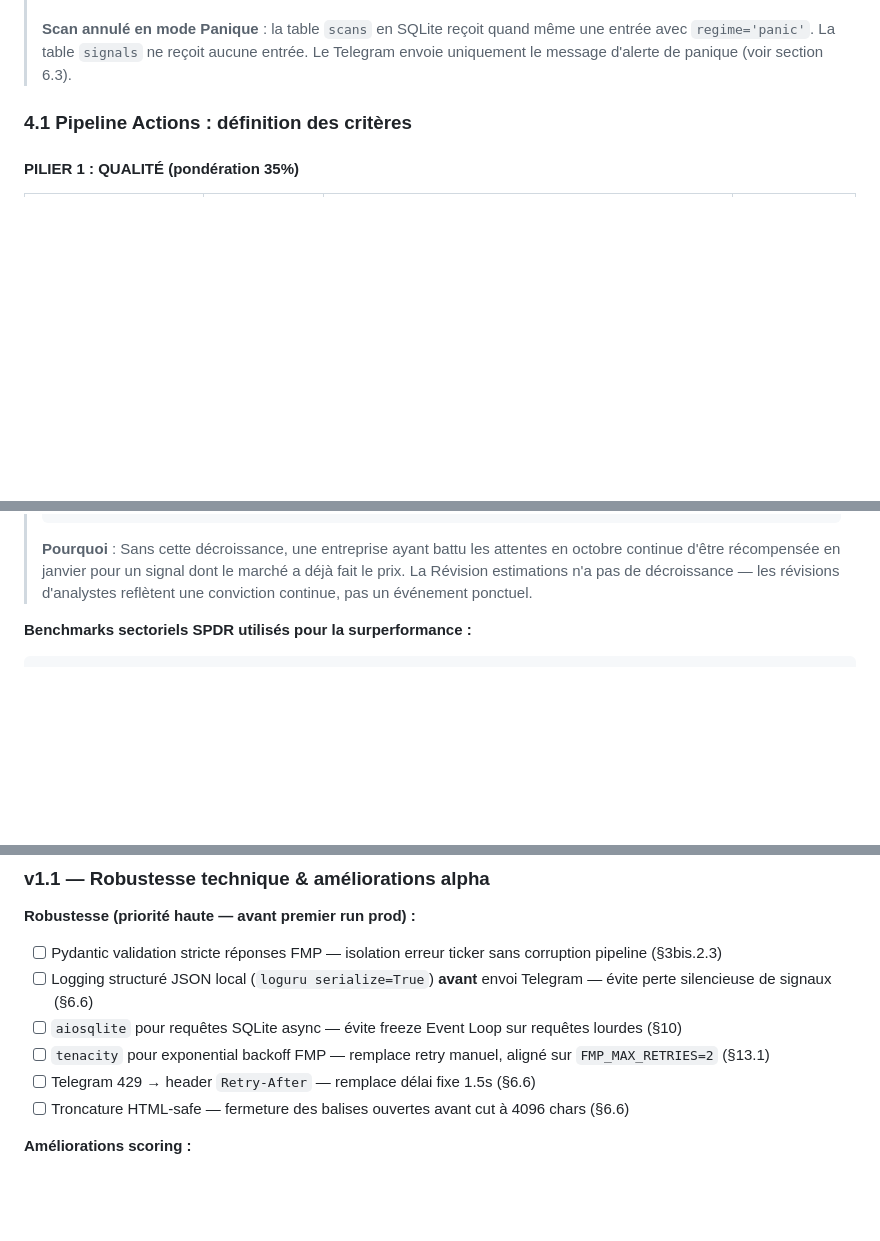
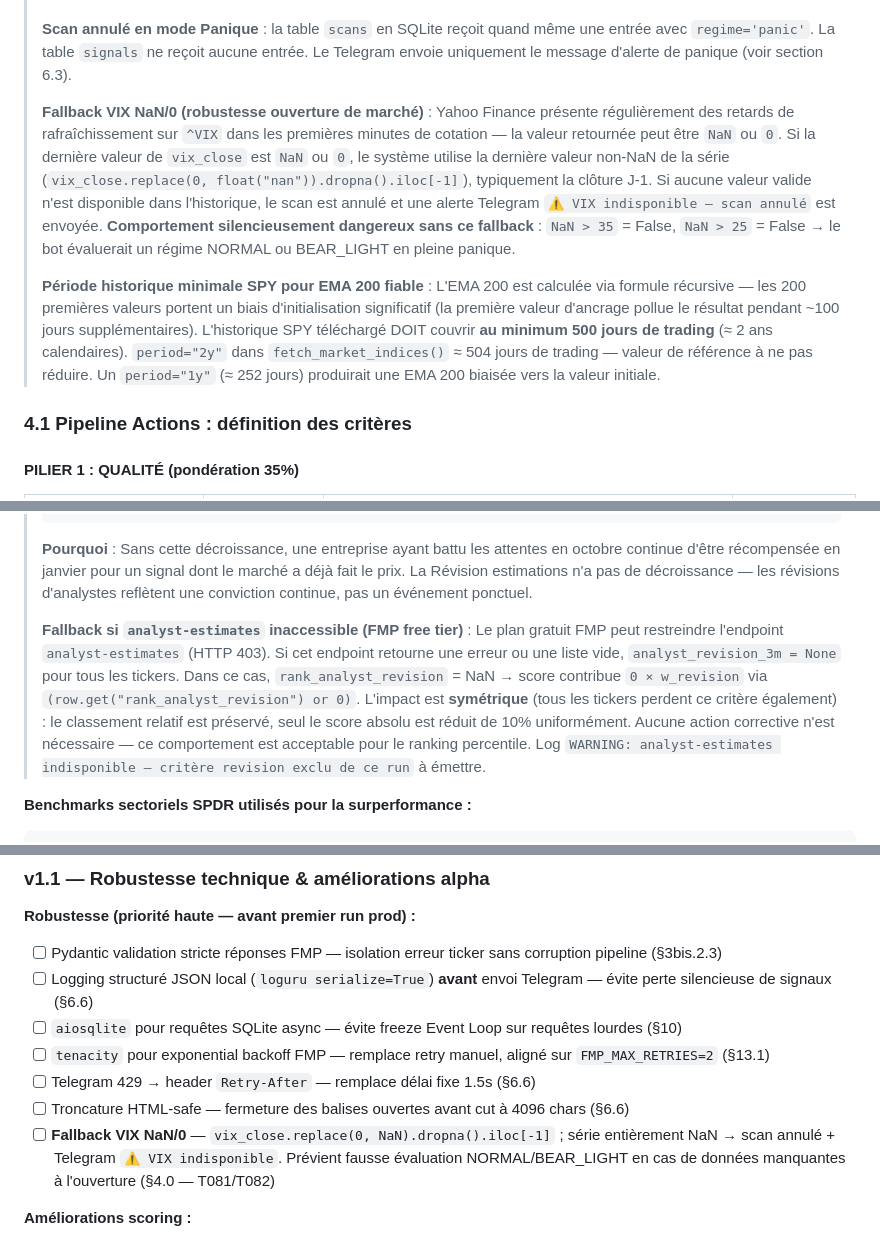
Before and after one commit to SirHarveyBix/bot-value, a Markdown page: specs/spec.md, 3 parts joined by grey strips. Rendered like a GitHub page; blank space fills up the shorter version.

Commit message:
feat: Ajouter des fallback pour VIX NaN/0 et mise à jour des tâches de robustesse

````diff
--- a/specs/spec.md
+++ b/specs/spec.md
@@ -526,6 +526,10 @@ Les conditions sont évaluées **dans l'ordre de priorité suivant** (first matc
 > **Pourquoi VIX > 35 et non > 25** : En 2022, le VIX est resté au-dessus de 25 pendant plus de 8 mois consécutifs. Le seuil de 35 correspond à une panique réelle (COVID 2020, Lehman 2008), pas à une nervosité de marché. Entre 25 et 35, les signaux sont émis avec avertissement — l'utilisateur décide.
 >
 > **Scan annulé en mode Panique** : la table `scans` en SQLite reçoit quand même une entrée avec `regime='panic'`. La table `signals` ne reçoit aucune entrée. Le Telegram envoie uniquement le message d'alerte de panique (voir section 6.3).
+>
+> **Fallback VIX NaN/0 (robustesse ouverture de marché)** : Yahoo Finance présente régulièrement des retards de rafraîchissement sur `^VIX` dans les premières minutes de cotation — la valeur retournée peut être `NaN` ou `0`. Si la dernière valeur de `vix_close` est `NaN` ou `0`, le système utilise la dernière valeur non-NaN de la série (`vix_close.replace(0, float("nan")).dropna().iloc[-1]`), typiquement la clôture J-1. Si aucune valeur valide n'est disponible dans l'historique, le scan est annulé et une alerte Telegram `⚠️ VIX indisponible — scan annulé` est envoyée. **Comportement silencieusement dangereux sans ce fallback** : `NaN > 35` = False, `NaN > 25` = False → le bot évaluerait un régime NORMAL ou BEAR_LIGHT en pleine panique.
+>
+> **Période historique minimale SPY pour EMA 200 fiable** : L'EMA 200 est calculée via formule récursive — les 200 premières valeurs portent un biais d'initialisation significatif (la première valeur d'ancrage pollue le résultat pendant ~100 jours supplémentaires). L'historique SPY téléchargé DOIT couvrir **au minimum 500 jours de trading** (≈ 2 ans calendaires). `period="2y"` dans `fetch_market_indices()` ≈ 504 jours de trading — valeur de référence à ne pas réduire. Un `period="1y"` (≈ 252 jours) produirait une EMA 200 biaisée vers la valeur initiale.
 
 ### 4.1 Pipeline Actions : définition des critères
 
@@ -666,6 +670,8 @@ def winsorize(value: float, low: float, high: float) -> float:
 > ```
 >
 > **Pourquoi** : Sans cette décroissance, une entreprise ayant battu les attentes en octobre continue d'être récompensée en janvier pour un signal dont le marché a déjà fait le prix. La Révision estimations n'a pas de décroissance — les révisions d'analystes reflètent une conviction continue, pas un événement ponctuel.
+>
+> **Fallback si `analyst-estimates` inaccessible (FMP free tier)** : Le plan gratuit FMP peut restreindre l'endpoint `analyst-estimates` (HTTP 403). Si cet endpoint retourne une erreur ou une liste vide, `analyst_revision_3m = None` pour tous les tickers. Dans ce cas, `rank_analyst_revision` = NaN → score contribue `0 × w_revision` via `(row.get("rank_analyst_revision") or 0)`. L'impact est **symétrique** (tous les tickers perdent ce critère également) : le classement relatif est préservé, seul le score absolu est réduit de 10% uniformément. Aucune action corrective n'est nécessaire — ce comportement est acceptable pour le ranking percentile. Log `WARNING: analyst-estimates indisponible — critère revision exclu de ce run` à émettre.
 
 **Benchmarks sectoriels SPDR utilisés pour la surperformance :**
 
@@ -1529,6 +1535,7 @@ Pour garantir la fiabilité de la suite de tests sans épuiser les quotas d'API
 - [ ] `tenacity` pour exponential backoff FMP — remplace retry manuel, aligné sur `FMP_MAX_RETRIES=2` (§13.1)
 - [ ] Telegram 429 → header `Retry-After` — remplace délai fixe 1.5s (§6.6)
 - [ ] Troncature HTML-safe — fermeture des balises ouvertes avant cut à 4096 chars (§6.6)
+- [ ] **Fallback VIX NaN/0** — `vix_close.replace(0, NaN).dropna().iloc[-1]` ; série entièrement NaN → scan annulé + Telegram `⚠️ VIX indisponible`. Prévient fausse évaluation NORMAL/BEAR_LIGHT en cas de données manquantes à l'ouverture (§4.0 — T081/T082)
 
 **Améliorations scoring :**
 
````
Also changed, not shown: specs/tasks.md (+33 -17 lines).
